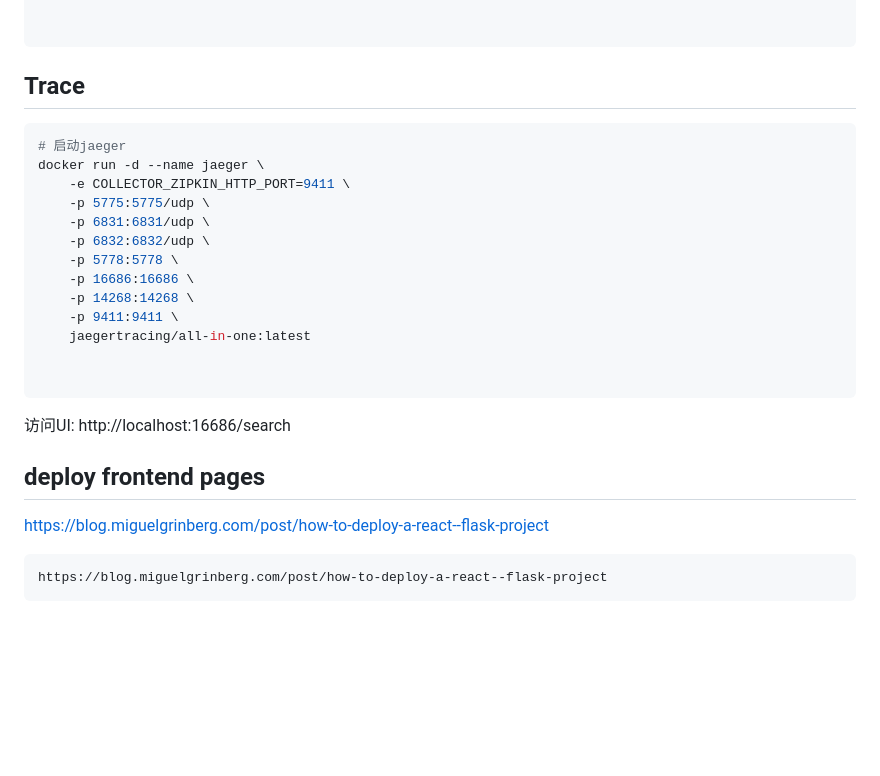
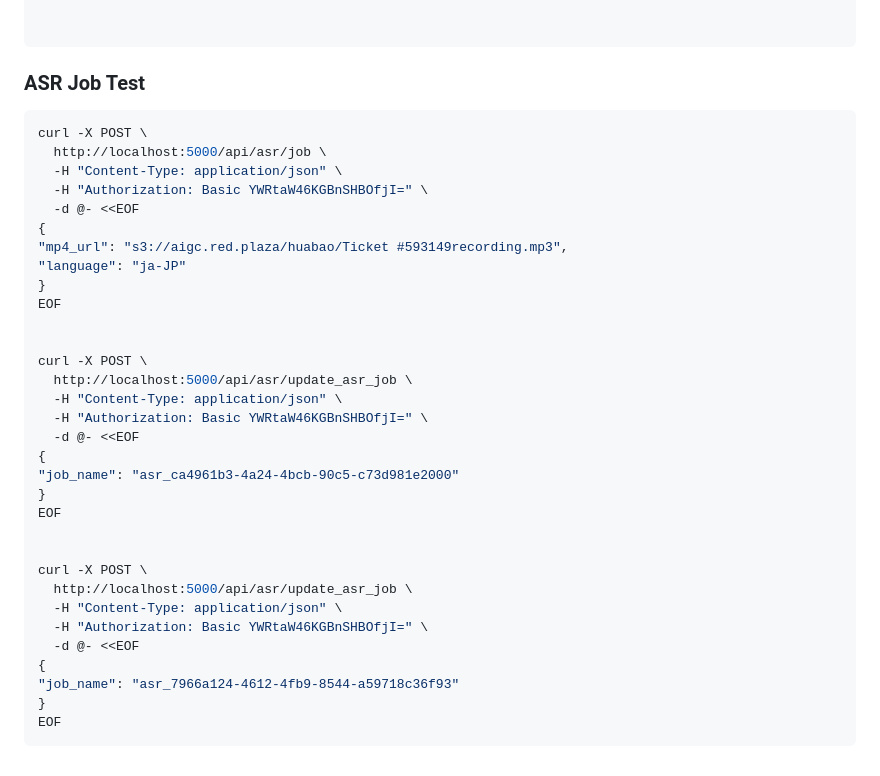
Before and after one commit to nimysan/AIServer, a Markdown page: README.md, the part around the change printed below. Drawn GitHub-style; blank space fills up the shorter version.

````diff
--- a/README.md
+++ b/README.md
@@ -109,30 +139,39 @@ curl -X POST -H "Content-Type: application/json" -d '{"input": "翻译以下内
 
 ```
 
-## Trace
+### ASR Job Test
 
 ```bash
-# 启动jaeger
-docker run -d --name jaeger \
-    -e COLLECTOR_ZIPKIN_HTTP_PORT=9411 \
-    -p 5775:5775/udp \
-    -p 6831:6831/udp \
-    -p 6832:6832/udp \
-    -p 5778:5778 \
-    -p 16686:16686 \
-    -p 14268:14268 \
-    -p 9411:9411 \
-    jaegertracing/all-in-one:latest
+curl -X POST \
+  http://localhost:5000/api/asr/job \
+  -H "Content-Type: application/json" \
+  -H "Authorization: Basic YWRtaW46KGBnSHBOfjI=" \
+  -d @- <<EOF
+{
+"mp4_url": "s3://aigc.red.plaza/huabao/Ticket #593149recording.mp3",
+"language": "ja-JP"
+}
+EOF
 
 
+curl -X POST \
+  http://localhost:5000/api/asr/update_asr_job \
+  -H "Content-Type: application/json" \
+  -H "Authorization: Basic YWRtaW46KGBnSHBOfjI=" \
+  -d @- <<EOF
+{
+"job_name": "asr_ca4961b3-4a24-4bcb-90c5-c73d981e2000"
+}
+EOF
+
+
+curl -X POST \
+  http://localhost:5000/api/asr/update_asr_job \
+  -H "Content-Type: application/json" \
+  -H "Authorization: Basic YWRtaW46KGBnSHBOfjI=" \
+  -d @- <<EOF
+{
+"job_name": "asr_7966a124-4612-4fb9-8544-a59718c36f93"
+}
+EOF
 ```
-
-访问UI: http://localhost:16686/search
-
-## deploy frontend pages
-
-https://blog.miguelgrinberg.com/post/how-to-deploy-a-react--flask-project
-
-```bash
-https://blog.miguelgrinberg.com/post/how-to-deploy-a-react--flask-project
-```
````
Also changed, not shown: other parts of README.md (+43 -13 lines), img.png (added), img_1.png (added), 1 other file.
